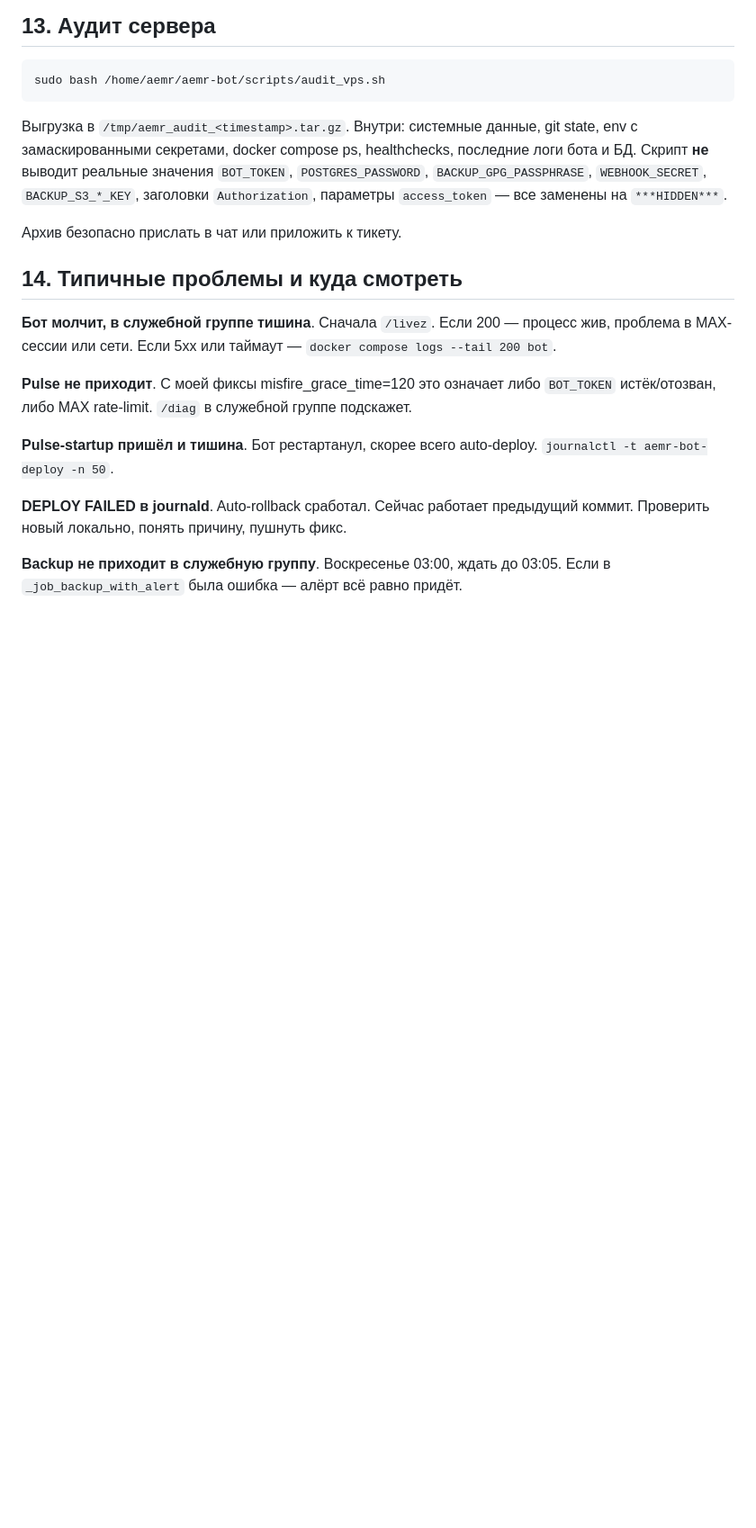
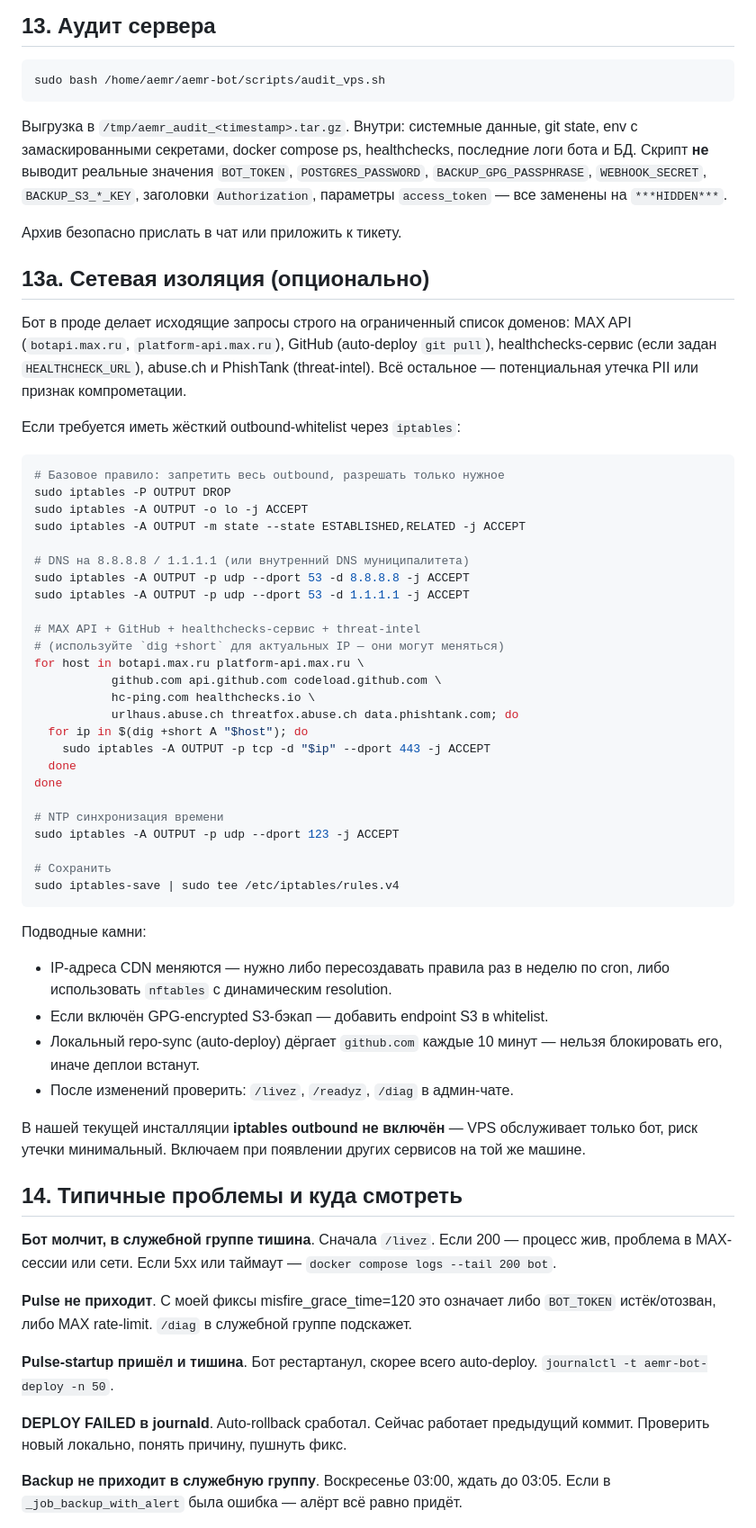
Before and after one commit to gaben1488/aemr-bot, a Markdown page: docs/SYSADMIN.md, the part around the change. Shown at 90% size. Rendered like a GitHub page; blank space fills up the shorter version.

````diff
--- a/docs/SYSADMIN.md
+++ b/docs/SYSADMIN.md
@@ -462,6 +462,49 @@ sudo bash /home/aemr/aemr-bot/scripts/audit_vps.sh
 
 Архив безопасно прислать в чат или приложить к тикету.
 
+## 13a. Сетевая изоляция (опционально)
+
+Бот в проде делает исходящие запросы строго на ограниченный список доменов: MAX API (`botapi.max.ru`, `platform-api.max.ru`), GitHub (auto-deploy `git pull`), healthchecks-сервис (если задан `HEALTHCHECK_URL`), abuse.ch и PhishTank (threat-intel). Всё остальное — потенциальная утечка PII или признак компрометации.
+
+Если требуется иметь жёсткий outbound-whitelist через `iptables`:
+
+```bash
+# Базовое правило: запретить весь outbound, разрешать только нужное
+sudo iptables -P OUTPUT DROP
+sudo iptables -A OUTPUT -o lo -j ACCEPT
+sudo iptables -A OUTPUT -m state --state ESTABLISHED,RELATED -j ACCEPT
+
+# DNS на 8.8.8.8 / 1.1.1.1 (или внутренний DNS муниципалитета)
+sudo iptables -A OUTPUT -p udp --dport 53 -d 8.8.8.8 -j ACCEPT
+sudo iptables -A OUTPUT -p udp --dport 53 -d 1.1.1.1 -j ACCEPT
+
+# MAX API + GitHub + healthchecks-сервис + threat-intel
+# (используйте `dig +short` для актуальных IP — они могут меняться)
+for host in botapi.max.ru platform-api.max.ru \
+           github.com api.github.com codeload.github.com \
+           hc-ping.com healthchecks.io \
+           urlhaus.abuse.ch threatfox.abuse.ch data.phishtank.com; do
+  for ip in $(dig +short A "$host"); do
+    sudo iptables -A OUTPUT -p tcp -d "$ip" --dport 443 -j ACCEPT
+  done
+done
+
+# NTP синхронизация времени
+sudo iptables -A OUTPUT -p udp --dport 123 -j ACCEPT
+
+# Сохранить
+sudo iptables-save | sudo tee /etc/iptables/rules.v4
+```
+
+Подводные камни:
+
+- IP-адреса CDN меняются — нужно либо пересоздавать правила раз в неделю по cron, либо использовать `nftables` с динамическим resolution.
+- Если включён GPG-encrypted S3-бэкап — добавить endpoint S3 в whitelist.
+- Локальный repo-sync (auto-deploy) дёргает `github.com` каждые 10 минут — нельзя блокировать его, иначе деплои встанут.
+- После изменений проверить: `/livez`, `/readyz`, `/diag` в админ-чате.
+
+В нашей текущей инсталляции **iptables outbound не включён** — VPS обслуживает только бот, риск утечки минимальный. Включаем при появлении других сервисов на той же машине.
+
 ## 14. Типичные проблемы и куда смотреть
 
 **Бот молчит, в служебной группе тишина**. Сначала `/livez`. Если 200 — процесс жив, проблема в MAX-сессии или сети. Если 5xx или таймаут — `docker compose logs --tail 200 bot`.
````
Also changed, not shown: docs/RUNBOOK.md (+34 -0 lines).
